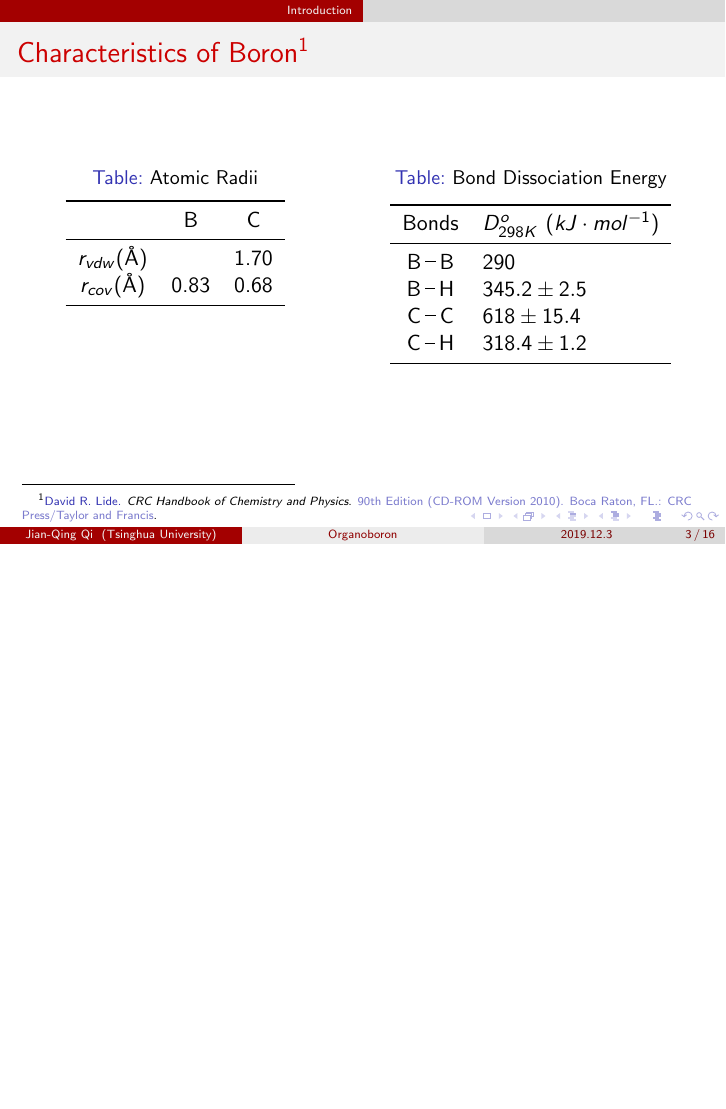
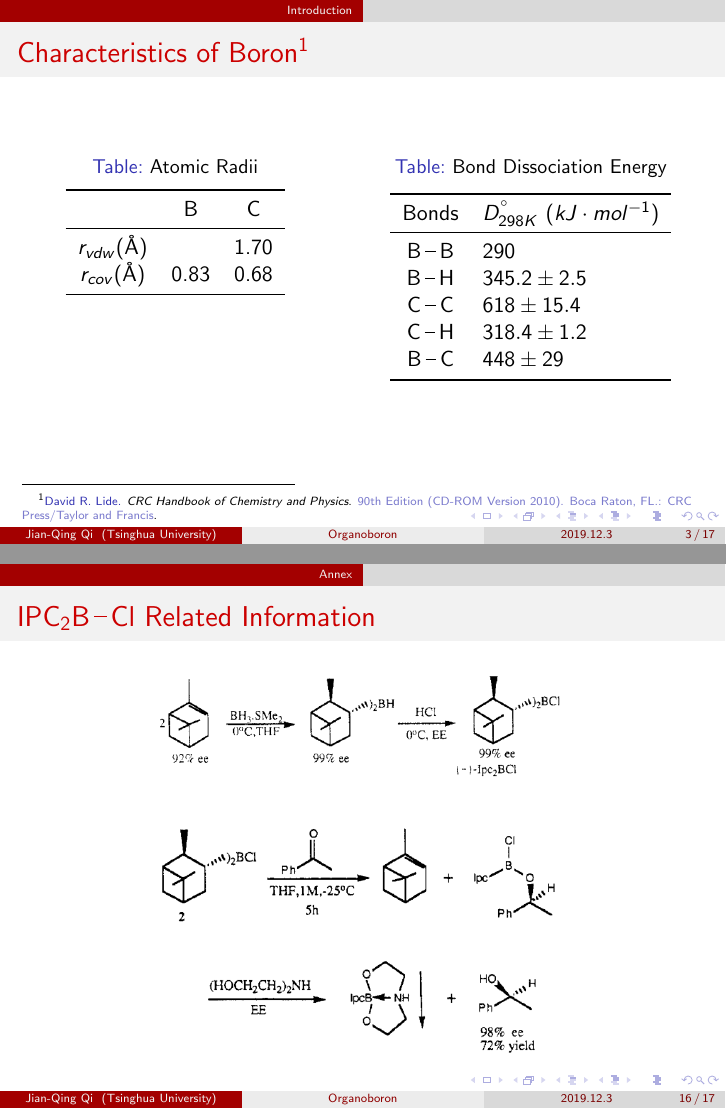
Before and after one commit to Alexander-Qi/organoboron, LaTeX slides (organoboron.tex, which reads data/intro.tex): page 3 of 16 before the commit and pages 3 and 16 of 17 after it, the two joined at a grey line, the shorter picture padded with empty space. Compiled offline with pdfLaTeX.

Commit message:
1.1
New BDE information added.
Further explained the reaction pathway of IPC2BCl

```diff
--- a/data/intro.tex
+++ b/data/intro.tex
@@ -22,12 +22,13 @@
 		\caption{Bond Dissociation Energy}
 		\begin{tabular}{cl}
 			\toprule
-			Bonds&$D_{298K}^{o} \ (kJ \cdot mol^{-1})$\\
+			Bonds&$D_{298K}^{^\circ} \ (kJ \cdot mol^{-1})$\\
 			\midrule
 			\chemfig{B-[,0.5]B}&290\\
 			\chemfig{B-[,0.5]H}&$345.2\pm 2.5$\\
 			\chemfig{C-[,0.5]C}&$618\pm 15.4$\\
 			\chemfig{C-[,0.5]H}&$318.4\pm 1.2$\\
+					\chemfig{B-[,0.5]C}&$448\pm 29$\\
 			\bottomrule
 		\end{tabular}
 	\end{table}
--- a/organoboron.tex
+++ b/organoboron.tex
@@ -30,7 +30,7 @@
 \renewcommand * \printatom[1]{\ensuremath{\mathsf{#1}}}
 
 % Version Control
-\newcommand{\thisversion}{1.0}
+\newcommand{\thisversion}{1.1}
 
 
 % Changing Fonts to Arial
@@ -115,6 +115,25 @@
 	\end{frame}
 
 \begin{frame}
+	\frametitle{\chemfig{IPC_2 B-[,0.5]Cl} Related Information}
+	\begin{figure}
+		\centering
+		\includegraphics[width=0.6\linewidth]{expl2}
+		%\caption{The Preparation of \chemfig{IPC_2 B-[,0.5]Cl}}
+		\label{fig:expl2}
+	\end{figure}
+
+\begin{figure}
+	\centering
+	\includegraphics[width=0.6\linewidth]{fig/expl1}
+	%\caption{The Full Reaction System of \chemfig{IPC_2 B-[,0.5]Cl} Acting as a Reducing Reagent}
+	\label{fig:expl1}
+\end{figure}
+
+
+\end{frame}
+
+\begin{frame}
 	\frametitle{Boryl–pyridine species and their interconversion}
 	\begin{figure}
 		\centering
```
Also changed, not shown: fig/expl1.png (added), fig/expl2.png (added), organoboron.pdf, 5 other files.
